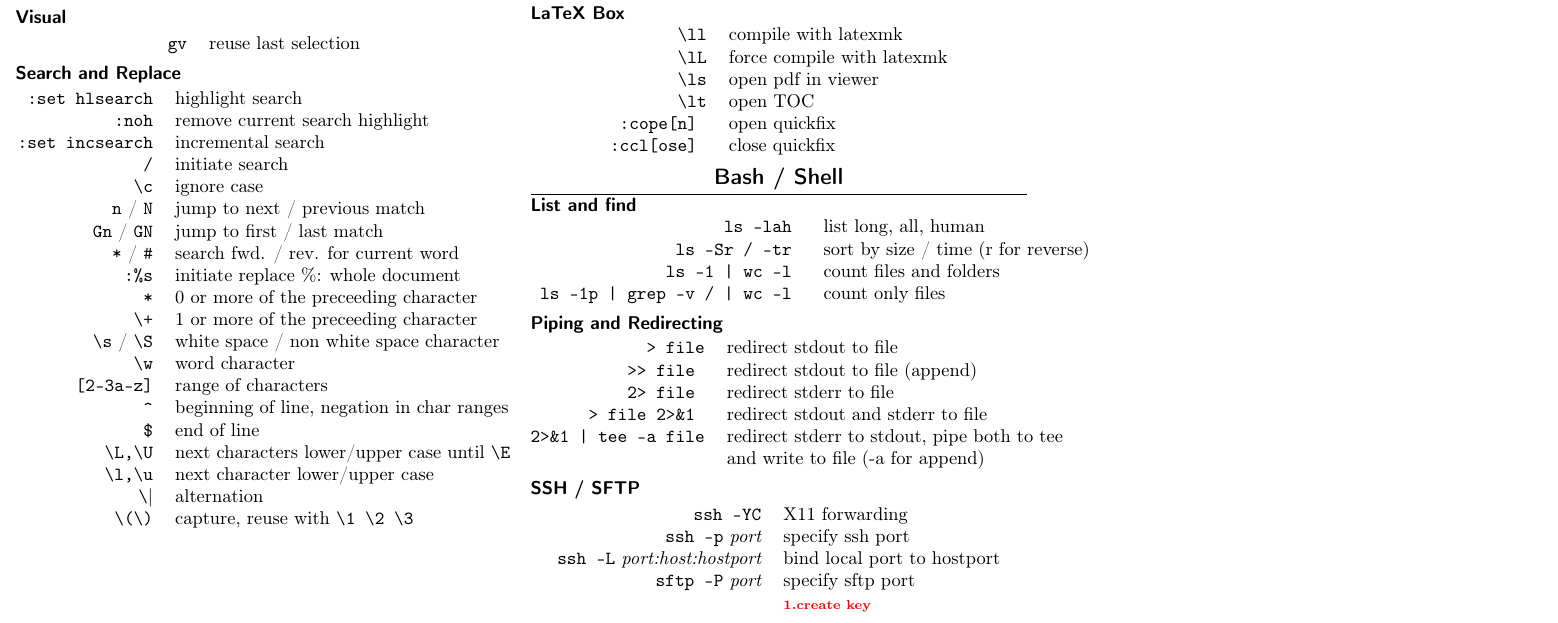
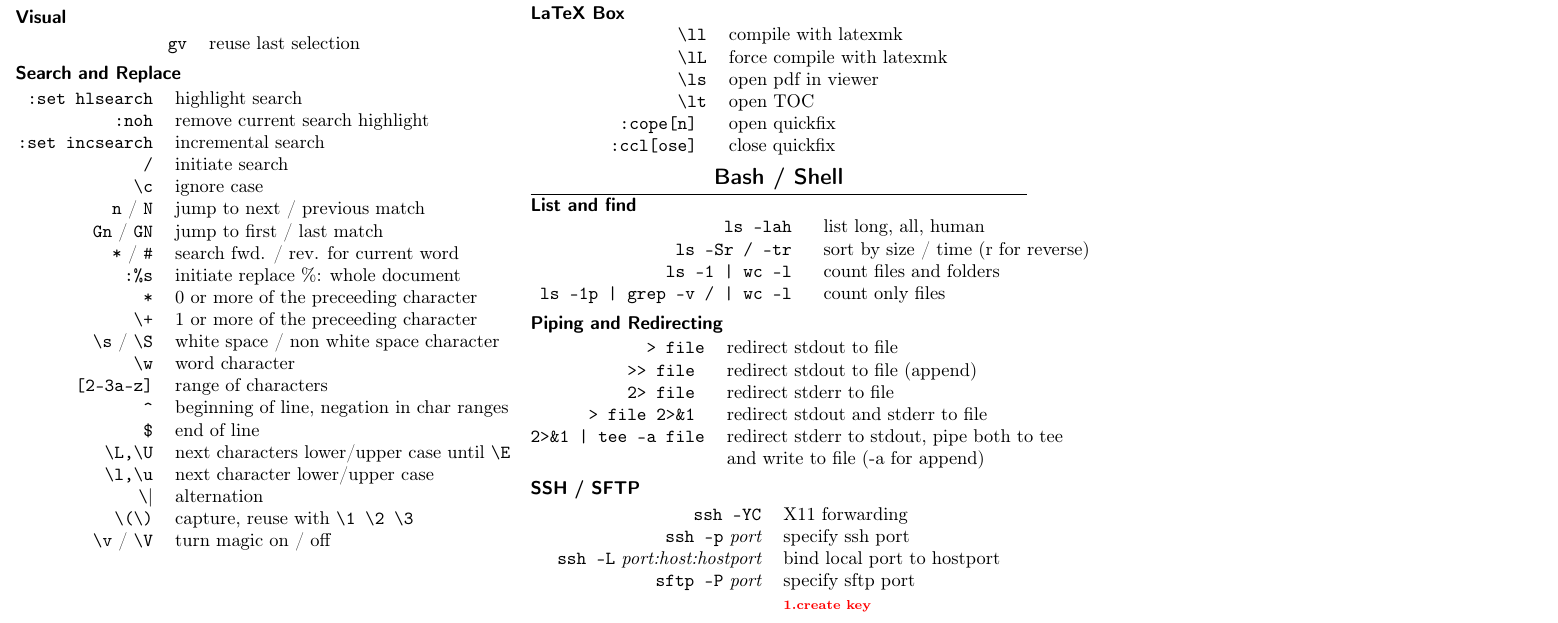
Before and after one commit to unruhschuh/cheatsheets, a LaTeX document (essential/essential.tex): part of the page, cut so that both start at the same text. Compiled offline with pdfLaTeX.

Commit message:
small changes

```diff
--- a/essential/essential.tex
+++ b/essential/essential.tex
@@ -73,7 +73,8 @@ Thomas Leitz -- Unruhschuh.com\hfill
     \verb|\L,\U|    & next characters lower/upper case until \verb|\E| \\
     \verb|\l,\u|    & next character lower/upper case \\
     \verb|\||       & alternation \\
-    \verb|\(\)|     & capture, reuse with \verb|\1 \2 \3|
+    \verb|\(\)|     & capture, reuse with \verb|\1 \2 \3| \\
+    \verb|\v| / \verb|\V| & turn magic on / off
 \end{tabular}
 
 \subsection{Windows}
```
Also changed, not shown: essential/essential.pdf.
